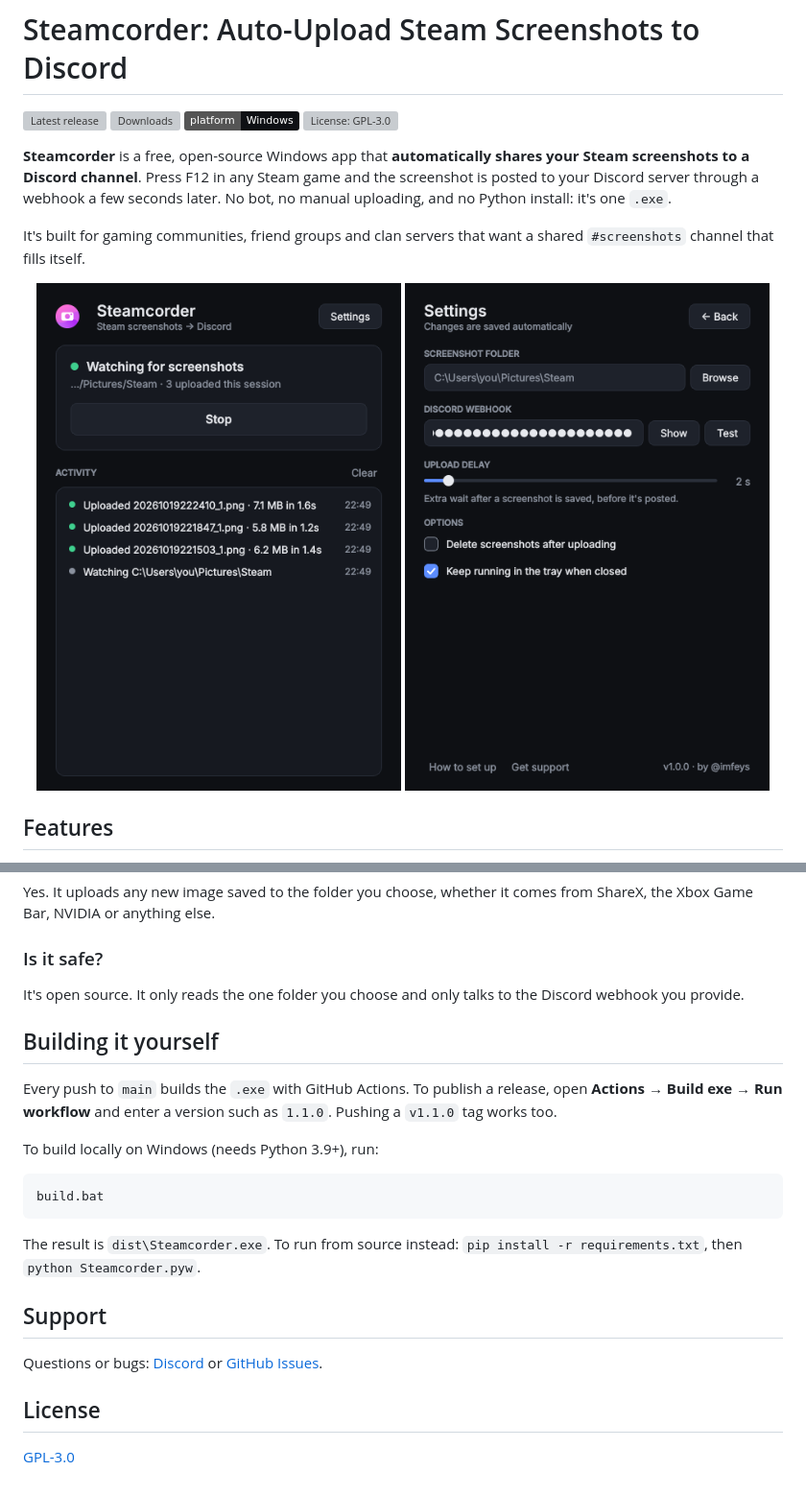
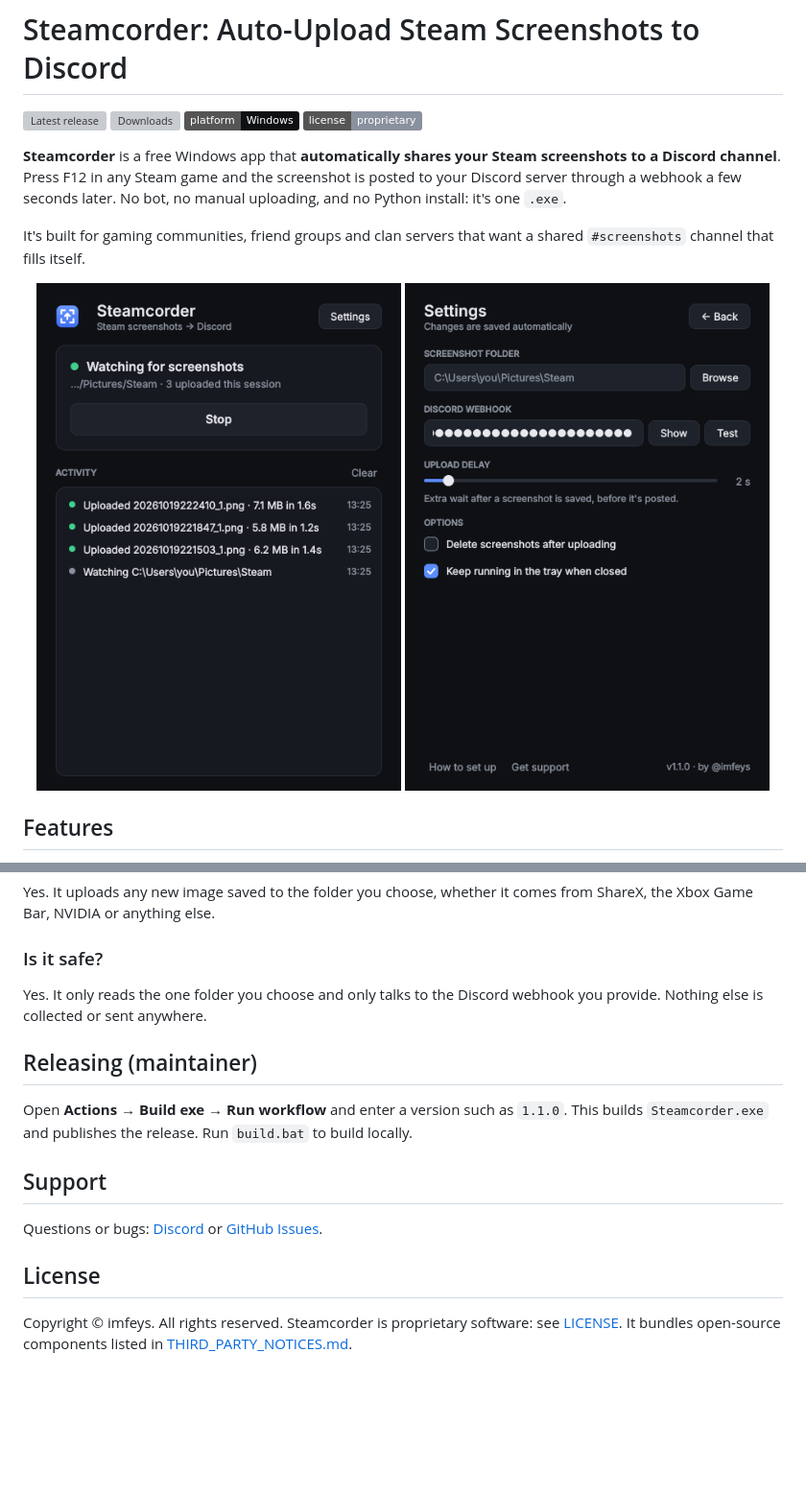
Before and after one commit to imfeys/Steamcorder, a Markdown page: README.md, 2 parts joined by grey strips. Shown at 96% size. GitHub-like rendering; pictures changed too: docs/home.png, docs/settings.png; badges without logos; blank space fills up the shorter version; grey boxes are pictures that could not be loaded.

````diff
--- a/README.md
+++ b/README.md
@@ -3,9 +3,9 @@
 [![Latest release](https://img.shields.io/github/v/release/imfeys/Steamcorder?label=download&color=5b8cff)](https://github.com/imfeys/Steamcorder/releases/latest)
 [![Downloads](https://img.shields.io/github/downloads/imfeys/Steamcorder/total?color=3fcf8e)](https://github.com/imfeys/Steamcorder/releases)
 [![Windows](https://img.shields.io/badge/platform-Windows-0e1014)](https://github.com/imfeys/Steamcorder/releases/latest)
-[![License: GPL-3.0](https://img.shields.io/github/license/imfeys/Steamcorder?color=8a919e)](LICENSE)
+[![License](https://img.shields.io/badge/license-proprietary-8a919e)](LICENSE)
 
-**Steamcorder** is a free, open-source Windows app that **automatically shares your Steam screenshots to a Discord channel**. Press F12 in any Steam game and the screenshot is posted to your Discord server through a webhook a few seconds later. No bot, no manual uploading, and no Python install: it's one `.exe`.
+**Steamcorder** is a free Windows app that **automatically shares your Steam screenshots to a Discord channel**. Press F12 in any Steam game and the screenshot is posted to your Discord server through a webhook a few seconds later. No bot, no manual uploading, and no Python install: it's one `.exe`.
 
 It's built for gaming communities, friend groups and clan servers that want a shared `#screenshots` channel that fills itself.
 
@@ -70,19 +70,11 @@ Steam stores compressed copies under `Steam\userdata\<id>\760\remote`. Steamcord
 Yes. It uploads any new image saved to the folder you choose, whether it comes from ShareX, the Xbox Game Bar, NVIDIA or anything else.
 
 ### Is it safe?
-It's open source. It only reads the one folder you choose and only talks to the Discord webhook you provide.
+Yes. It only reads the one folder you choose and only talks to the Discord webhook you provide. Nothing else is collected or sent anywhere.
 
-## Building it yourself
+## Releasing (maintainer)
 
-Every push to `main` builds the `.exe` with GitHub Actions. To publish a release, open **Actions → Build exe → Run workflow** and enter a version such as `1.1.0`. Pushing a `v1.1.0` tag works too.
-
-To build locally on Windows (needs Python 3.9+), run:
-
-```bat
-build.bat
-```
-
-The result is `dist\Steamcorder.exe`. To run from source instead: `pip install -r requirements.txt`, then `python Steamcorder.pyw`.
+Open **Actions → Build exe → Run workflow** and enter a version such as `1.1.0`. This builds `Steamcorder.exe` and publishes the release. Run `build.bat` to build locally.
 
 ## Support
 
@@ -90,4 +82,4 @@ Questions or bugs: [Discord](https://discord.gg/dMvCH93sYX) or [GitHub Issues](h
 
 ## License
 
-[GPL-3.0](LICENSE)
+Copyright © imfeys. All rights reserved. Steamcorder is proprietary software: see [LICENSE](LICENSE). It bundles open-source components listed in [THIRD_PARTY_NOTICES.md](THIRD_PARTY_NOTICES.md).
````
Also changed, not shown: THIRD_PARTY_NOTICES.md (added, +23 -0 lines), docs/social-preview.png, icon.png, 6 other files.
